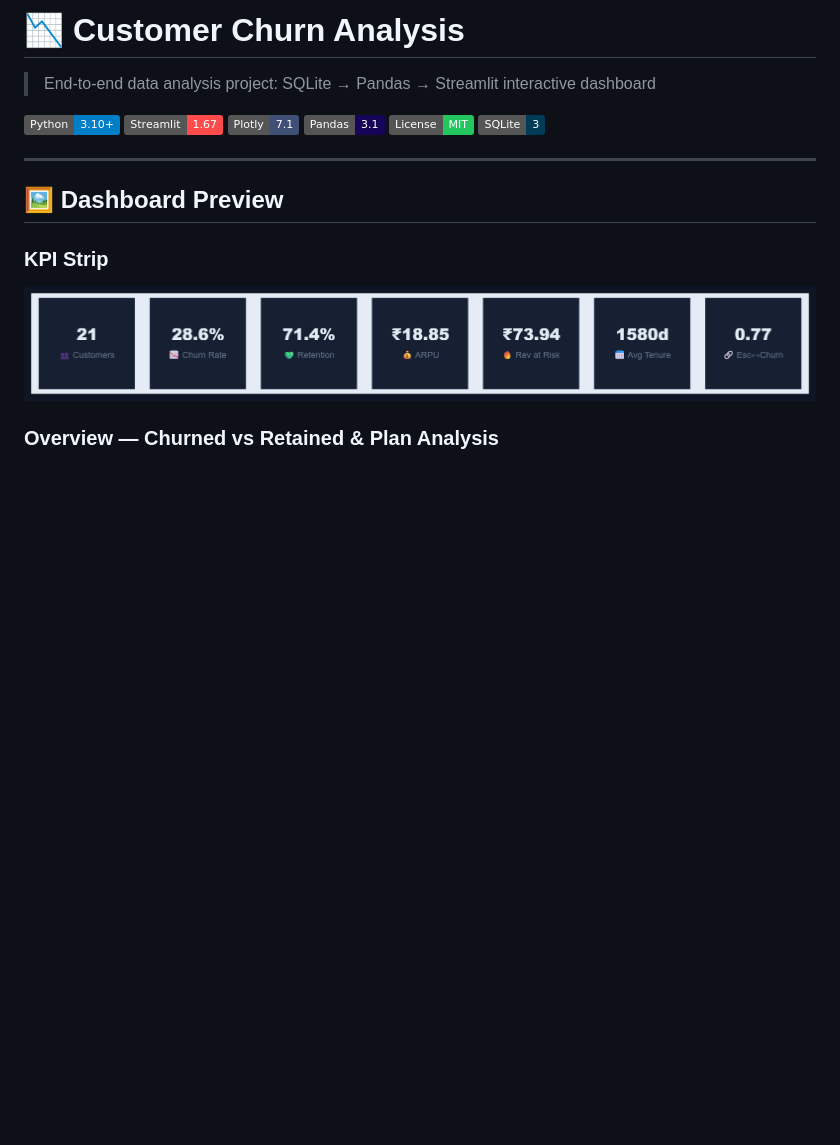
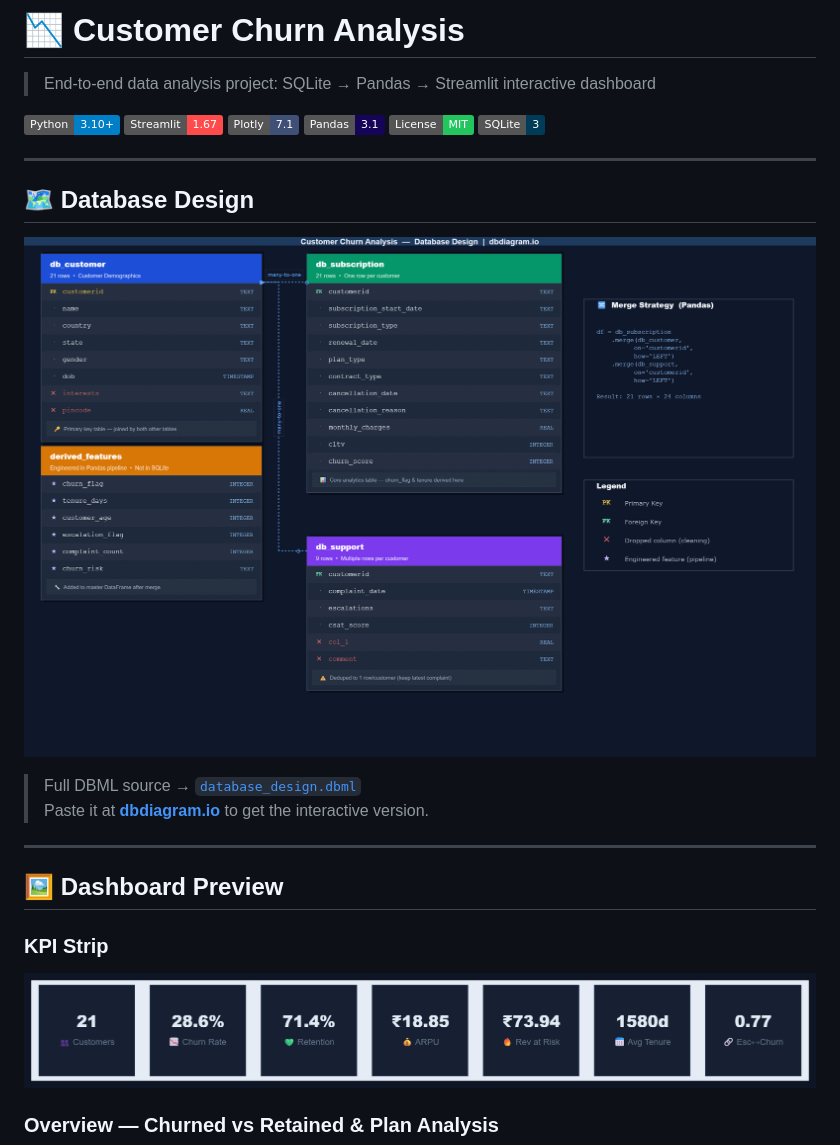
Before and after one commit to shivamm070402/Churn-Data-Analysis, a Markdown page: README.md, the part around the change. Rendered like a GitHub page; pictures changed too: screenshots/07_database_design.png (added); badges without logos; blank space fills up the shorter version.

```diff
--- a/README.md
+++ b/README.md
@@ -8,6 +8,15 @@
 [![Pandas](https://img.shields.io/badge/Pandas-3.1-150458?logo=pandas&logoColor=white)](https://pandas.pydata.org)
 [![License: MIT](https://img.shields.io/badge/License-MIT-22c55e.svg)](LICENSE)
 [![SQLite](https://img.shields.io/badge/SQLite-3-003B57?logo=sqlite&logoColor=white)](https://sqlite.org)
+
+---
+
+## 🗺️ Database Design
+
+![Database Design](screenshots/07_database_design.png)
+
+> Full DBML source → [`database_design.dbml`](database_design.dbml)
+> Paste it at **[dbdiagram.io](https://dbdiagram.io)** to get the interactive version.
 
 ---
 
```
Also changed, not shown: 2 other files.
